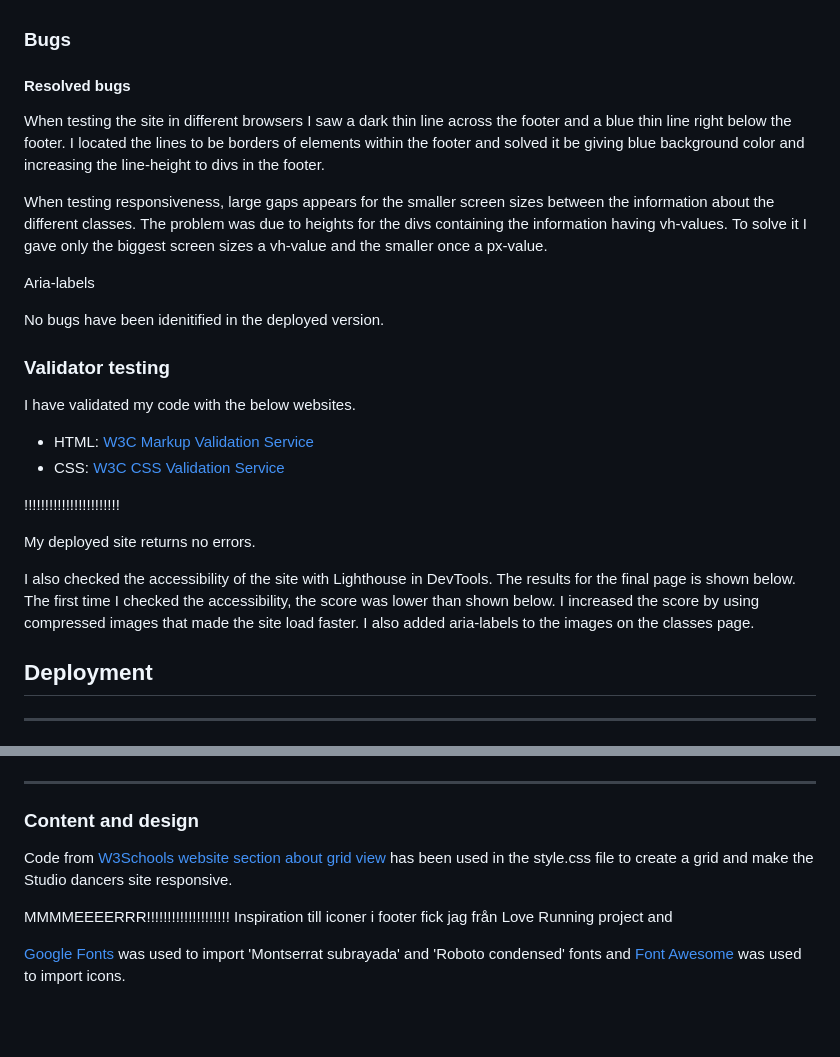
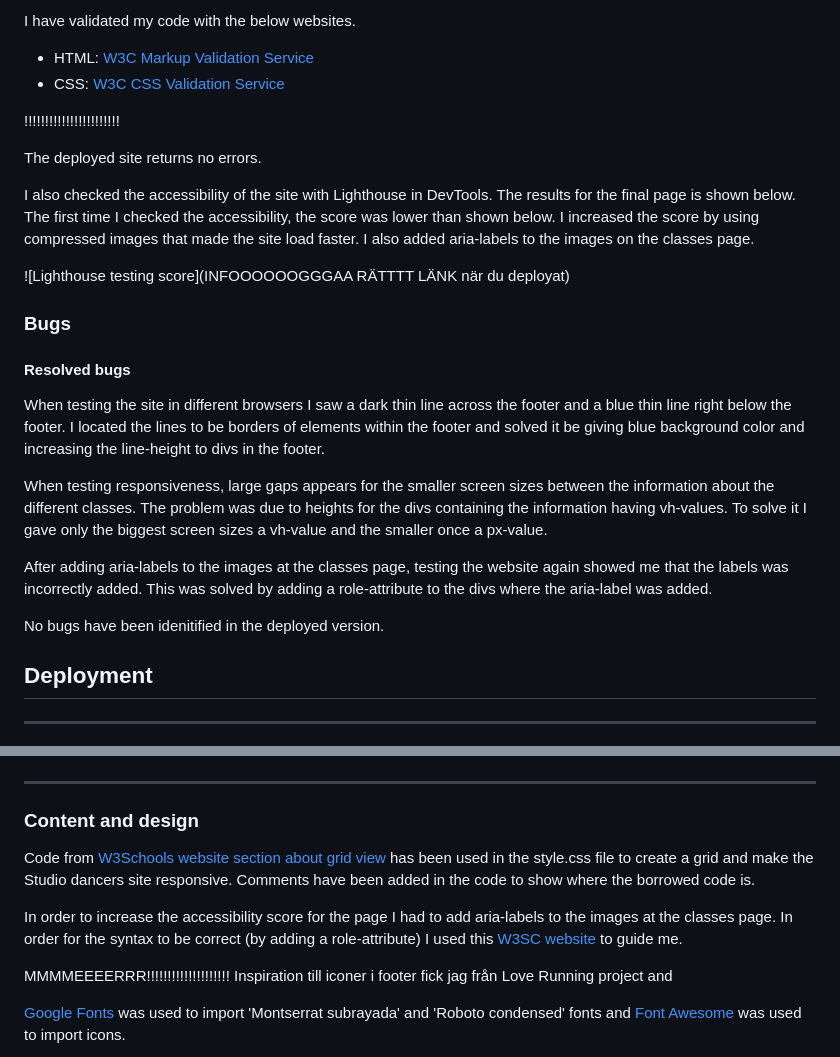
Before and after one commit to sarasm93/studio-dancers, a Markdown page: README.md, 2 parts joined by grey strips. GitHub-like rendering; blank space fills up the shorter version.

```diff
--- a/README.md
+++ b/README.md
@@ -81,5 +91,15 @@ The [WebAIM Contrast checker](https://webaim.org/resources/contrastchecker/) was
 
+I have validated my code with the below websites.
+- HTML: [W3C Markup Validation Service](https://validator.w3.org/#validate_by_input)
+- CSS: [W3C CSS Validation Service](https://jigsaw.w3.org/css-validator/#validate_by_input)
 
+!!!!!!!!!!!!!!!!!!!!!!!
+
+The deployed site returns no errors.
+
+I also checked the accessibility of the site with Lighthouse in DevTools. The results for the final page is shown below. The first time I checked the accessibility, the score was lower than shown below. I increased the score by using compressed images that made the site load faster. I also added aria-labels to the images on the classes page.
+
+![Lighthouse testing score](INFOOOOOOGGGAA RÄTTTT LÄNK när du deployat)
 
 ### **Bugs**
 
@@ -89,29 +109,12 @@ When testing the site in different browsers I saw a dark thin line across the fo
 
 When testing responsiveness, large gaps appears for the smaller screen sizes between the information about the different classes. The problem was due to heights for the divs containing the information having vh-values. To solve it I gave only the biggest screen sizes a vh-value and the smaller once a px-value.
 
-Aria-labels
+After adding aria-labels to the images at the classes page, testing the website again showed me that the labels was incorrectly added. This was solved by adding a role-attribute to the divs where the aria-label was added.
 
 
 
 
 No bugs have been idenitified in the deployed version.
-
-### **Validator testing**
-
-I have validated my code with the below websites.
-
-- HTML: [W3C Markup Validation Service](https://validator.w3.org/#validate_by_input)
-- CSS: [W3C CSS Validation Service](https://jigsaw.w3.org/css-validator/#validate_by_input)
-
-!!!!!!!!!!!!!!!!!!!!!!!
-
-My deployed site returns no errors.
-
-I also checked the accessibility of the site with Lighthouse in DevTools. The results for the final page is shown below. The first time I checked the accessibility, the score was lower than shown below. I increased the score by using compressed images that made the site load faster. I also added aria-labels to the images on the classes page.
-
-
-
-
 
 ## **Deployment**
 ---
@@ -141,7 +144,9 @@ The site was deployed to Github Pages with the following three steps:
 ---
 ### **Content and design**
 
-Code from [W3Schools website section about grid view](https://www.w3schools.com/css/css_rwd_grid.asp) has been used in the style.css file to create a grid and make the Studio dancers site responsive.
+Code from [W3Schools website section about grid view](https://www.w3schools.com/css/css_rwd_grid.asp) has been used in the style.css file to create a grid and make the Studio dancers site responsive. Comments have been added in the code to show where the borrowed code is.
+
+In order to increase the accessibility score for the page I had to add aria-labels to the images at the classes page. In order for the syntax to be correct (by adding a role-attribute) I used this [W3SC website](https://www.w3.org/TR/html-aria/#docconformance-naming) to guide me.
 
 MMMMEEEERRR!!!!!!!!!!!!!!!!!!!! Inspiration till iconer i footer fick jag från Love Running project and
 
```
Also changed, not shown: other parts of README.md (+25 -15 lines).
